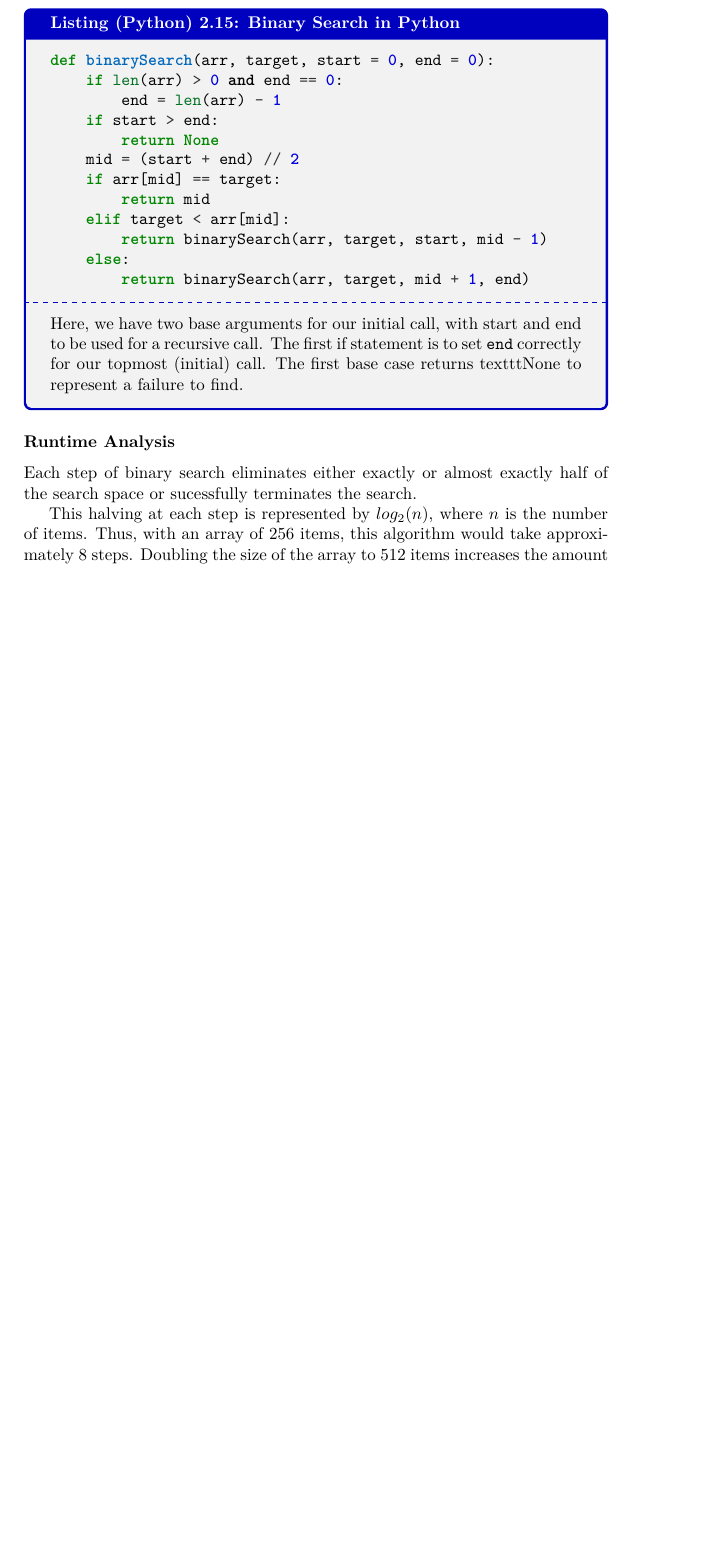
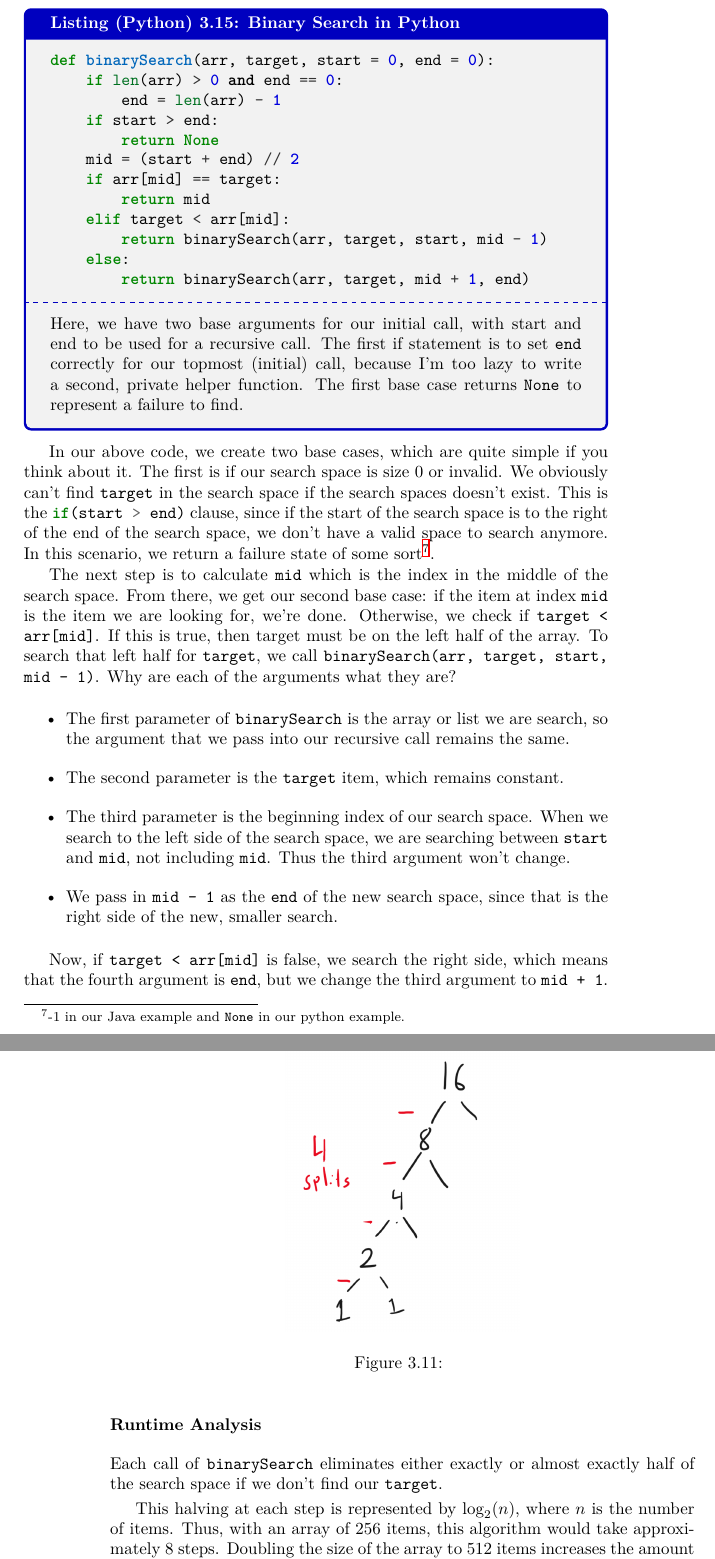
Before and after one commit to abrosen/DataStructuresTextbook, a LaTeX thesis (textbook.tex, which reads recursion.tex): part of page 31 of 41 before the commit and two parts of pages 35 and 36 of 45 after it, the two joined at a grey line, cut so that both start at the same text, the shorter picture padded with empty space. The pictures show the PDF file textbook.pdf that the author committed with the source.

Commit message:
That was a lot of writing

```diff
--- a/recursion.tex
+++ b/recursion.tex
@@ -575,7 +575,7 @@ private static int binarySearch(int[] arr, int target, int start, int end) {
 \end{javacode}
 
 
-\begin{pycode}[listing and comment, comment={Here, we have two base arguments for our initial call, with start and end to be used for a recursive call.  The first if statement is to set \texttt{end} correctly for our topmost (initial) call.  The first base case returns texttt{None} to represent a failure to find.}]{Binary Search in Python}
+\begin{pycode}[listing and comment, comment={Here, we have two base arguments for our initial call, with start and end to be used for a recursive call.  The first if statement is to set \texttt{end} correctly for our topmost (initial) call, because I'm too lazy to write a second, private helper function.  The first base case returns \texttt{None} to represent a failure to find.}]{Binary Search in Python}
 def binarySearch(arr, target, start = 0, end = 0):
 	if len(arr) > 0 and end == 0:
 		end = len(arr) - 1
@@ -590,9 +590,22 @@ def binarySearch(arr, target, start = 0, end = 0):
 		return binarySearch(arr, target, mid + 1, end)
 \end{pycode}
 
-In our above code, we create two base cases, which are quite simple if you think about it.  The first is if our search space is size 0 or invalid.  We obviously can't find \texttt{target} in the search space if the search spaces doesn't exist. This is the \mintinline{Java}|if(start > end)| clause, since if the start of the search space is to the right of the end of the search space, we don't have a valid space to search anymore.  The next step  The second base case is obvious:
+In our above code, we create two base cases, which are quite simple if you think about it.  The first is if our search space is size 0 or invalid.  We obviously can't find \texttt{target} in the search space if the search spaces doesn't exist. This is the \mintinline{Java}|if(start > end)| clause, since if the start of the search space is to the right of the end of the search space, we don't have a valid space to search anymore.  In this scenario, we return a failure state of some sort\footnote{-1 in our Java example and \texttt{None} in our python example.}.
 
-%TODO Lazy Thinking  comparison
+The next step is to calculate \texttt{mid} which is the index in the middle of the search space.  From there, we get our second base case:  if the item at index \texttt{mid} is the item we are looking for, we're done.   Otherwise, we check if \texttt{target < arr[mid]}.  If this is true, then target must be on the left half of the array.  To search that left half for \texttt{target}, we call \texttt{binarySearch(arr, target, start, mid - 1)}.    Why are each of the arguments what they are?
+
+\begin{itemize}
+	\item The first parameter of \texttt{binarySearch} is the array or list we are search, so the argument that we pass into our recursive call remains the same.
+	\item The second parameter is the \texttt{target} item, which remains constant.
+	\item The third parameter is the beginning index of our search space.  When we search to the left side of the search space, we are searching between \texttt{start} and \texttt{mid}, not including \texttt{mid}.  Thus the third argument won't change.
+	\item We pass in \texttt{mid - 1} as the \texttt{end} of the new search space, since that is the right side of the new, smaller search.
+\end{itemize}
+
+
+Now, if  \texttt{target < arr[mid]} is false, we search the right side, which means that the fourth argument is \texttt{end}, but we change the third argument to \texttt{mid + 1}.
+
+
+%TODO Lazy Thinking comparison
+
 
 \subsubsection{Runtime Analysis}
-Each step of binary search eliminates either exactly or almost exactly half of the search space or sucessfully terminates the search.
```
Also changed, not shown: intro.tex (+4 -0 lines), textbook.tex (+1 -1 lines), textbook.pdf, recursion.tex (16 more changed lines).
